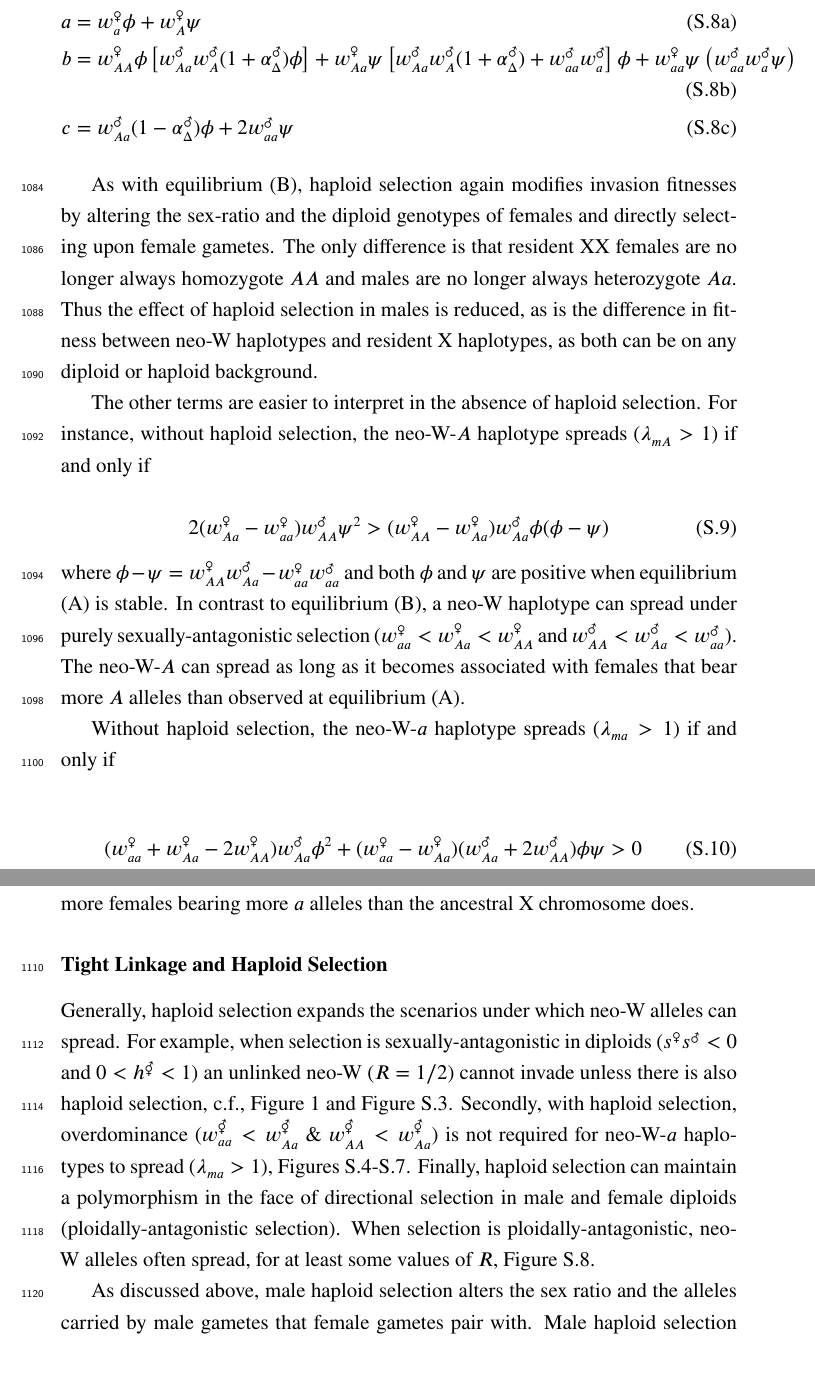
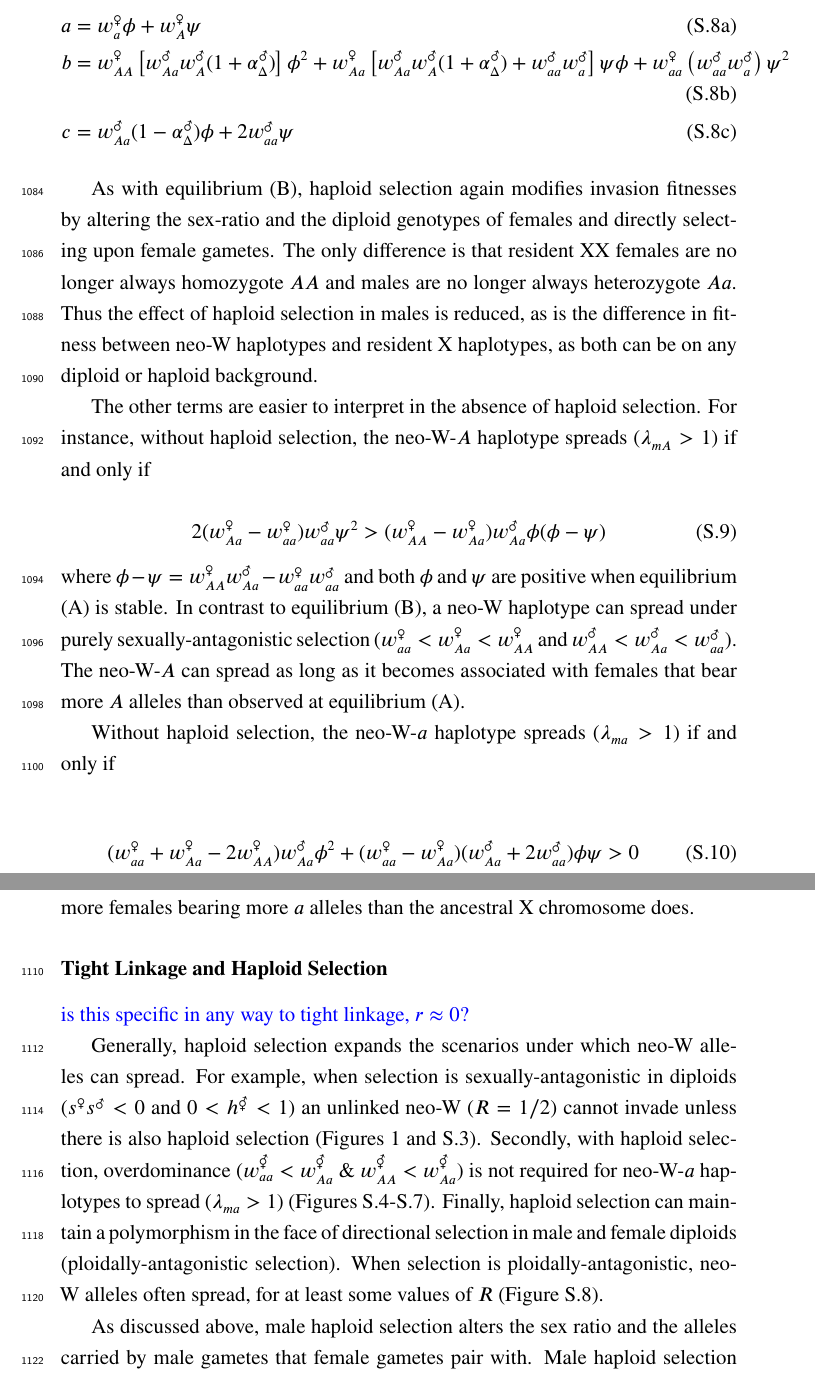
Before and after one commit to mmosmond/HaploidSelectionSexTurnover, a LaTeX paper (LaTeX/Turnover.tex): two parts of pages 49 and 50 of 57, joined at a grey line, cut so that both start at the same text. Compiled offline with pdfLaTeX.

Commit message:
weak selection invasion almost compilied

```diff
--- a/LaTeX/Turnover.tex
+++ b/LaTeX/Turnover.tex
@@ -1866,7 +1866,7 @@ where
 \begin{subequations}
 \begin{align}
 a &= w_a^\female \phi + w_A^\female \psi \\
-b &= w_{AA}^\female \phi \left[ w_{Aa}^\male w_A^\male (1+\alpha^\male_\Delta) \phi \right] + w_{Aa}^\female \psi \left[ w_{Aa}^\male w_A^\male (1+\alpha^\male_\Delta) + w_{aa}^\male w_a^\male \right] \phi + w_{aa}^\female \psi \left( w_{aa}^\male w_a^\male \psi \right)\\
+b &= w_{AA}^\female \left[ w_{Aa}^\male w_A^\male (1+\alpha^\male_\Delta) \right] \phi^2 + w_{Aa}^\female \left[ w_{Aa}^\male w_A^\male (1+\alpha^\male_\Delta) + w_{aa}^\male w_a^\male \right] \psi \phi + w_{aa}^\female \left( w_{aa}^\male w_a^\male \right) \psi^2\\
 %c &= w_{Aa}^\male (1-\alpha^\male_\Delta) \phi \left[ w_{Aa}^\male (1+\alpha^\male_\Delta) \phi \right] + w_{Aa}^\male\phi \left[ 2w_{AA}^\male + w_{aa}^\male (1+\alpha^\male_\Delta) \right] \psi + w_{aa}^\male \psi \left(2w_{AA}^\male \psi \right) \\
 c &= w_{Aa}^\male (1-\alpha^\male_\Delta) \phi + 2w_{aa}^\male \psi
 \end{align}
@@ -1880,7 +1880,7 @@ The other terms are easier to interpret in the absence of haploid selection.
 For instance, without haploid selection, the neo-W-$A$ haplotype spreads ($\lambda_{mA}>1$) if and only if
 
 \begin{equation}\label{eq:BeqWAspread}
-2(w_{Aa}^\female-w_{aa}^\female)w_{AA}^\male \psi^2 > (w_{AA}^\female-w_{Aa}^\female)w_{Aa}^\male \phi (\phi-\psi)
+2(w_{Aa}^\female-w_{aa}^\female)w_{aa}^\male \psi^2 > (w_{AA}^\female-w_{Aa}^\female)w_{Aa}^\male \phi (\phi-\psi)
 \end{equation}
 
 \noindent
@@ -1893,7 +1893,7 @@ The neo-W-$A$ can spread as long as it becomes associated with females that bear
 Without haploid selection, the neo-W-$a$ haplotype spreads ($\lambda_{ma}>1$) if and only if
 
 \begin{equation}\label{eq:BeqWaspread}
-(w_{aa}^\female + w_{Aa}^\female-2w_{AA}^\female)w_{Aa}^\male \phi^2 + (w_{aa}^\female-w_{Aa}^\female)(w_{Aa}^\male+2w_{AA}^\male) \phi \psi >0
+(w_{aa}^\female + w_{Aa}^\female-2w_{AA}^\female)w_{Aa}^\male \phi^2 + (w_{aa}^\female-w_{Aa}^\female)(w_{Aa}^\male+2w_{aa}^\male) \phi \psi >0
 \end{equation}
 
 \noindent
@@ -1904,11 +1904,13 @@ This scenario selects for a modifier that increases recombination between the se
 
 \subsubsection*{Tight Linkage and Haploid Selection}
 
+\textcolor{blue}{is this specific in any way to tight linkage, $r\approx0$?}
+
 Generally, haploid selection expands the scenarios under which neo-W alleles can spread.
-For example, when selection is sexually-antagonistic in diploids ($s^\female s^\male <0$ and $0<h^\Hermaphrodite<1$) an unlinked neo-W ($R=1/2$) cannot invade unless there is also haploid selection, c.f., Figure \ref{fig:SexAntagTighter} and Figure \ref{fig:SexAntagTighterMaleDrive}.
-Secondly, with haploid selection, overdominance ($w_{aa}^\Hermaphrodite<w_{Aa}^\Hermaphrodite$ \& $w_{AA}^\Hermaphrodite<w_{Aa}^\Hermaphrodite$) is not required for neo-W-$a$ haplotypes to spread ($\lambda_{ma}>1$), Figures \ref{fig:regionMaleDrive}-\ref{fig:regionFemaleGS}.
+For example, when selection is sexually-antagonistic in diploids ($s^\female s^\male <0$ and $0<h^\Hermaphrodite<1$) an unlinked neo-W ($R=1/2$) cannot invade unless there is also haploid selection (Figures \ref{fig:SexAntagTighter} and \ref{fig:SexAntagTighterMaleDrive}).
+Secondly, with haploid selection, overdominance ($w_{aa}^\Hermaphrodite<w_{Aa}^\Hermaphrodite$ \& $w_{AA}^\Hermaphrodite<w_{Aa}^\Hermaphrodite$) is not required for neo-W-$a$ haplotypes to spread ($\lambda_{ma}>1$) (Figures \ref{fig:regionMaleDrive}-\ref{fig:regionFemaleGS}).
 Finally, haploid selection can maintain a polymorphism in the face of directional selection in male and female diploids (ploidally-antagonistic selection).
-When selection is ploidally-antagonistic, neo-W alleles often spread, for at least some values of $R$, Figure \ref{fig:regionPloidAntag}.
+When selection is ploidally-antagonistic, neo-W alleles often spread, for at least some values of $R$ (Figure \ref{fig:regionPloidAntag}).
 
 As discussed above, male haploid selection alters the sex ratio and the alleles carried by male gametes that female gametes pair with.
 Male haploid selection in favour of the $a$ allele ($\alpha_{\Delta}^\male<0$, $w_{A}^\male<w_{a}^\male$) generates male-biased sex ratios at equilibria (A) and (B), where Y-$a$ is fixed ($\hat{p}_{Y}^\male=0$).
```
Also changed, not shown: 1 other file.
